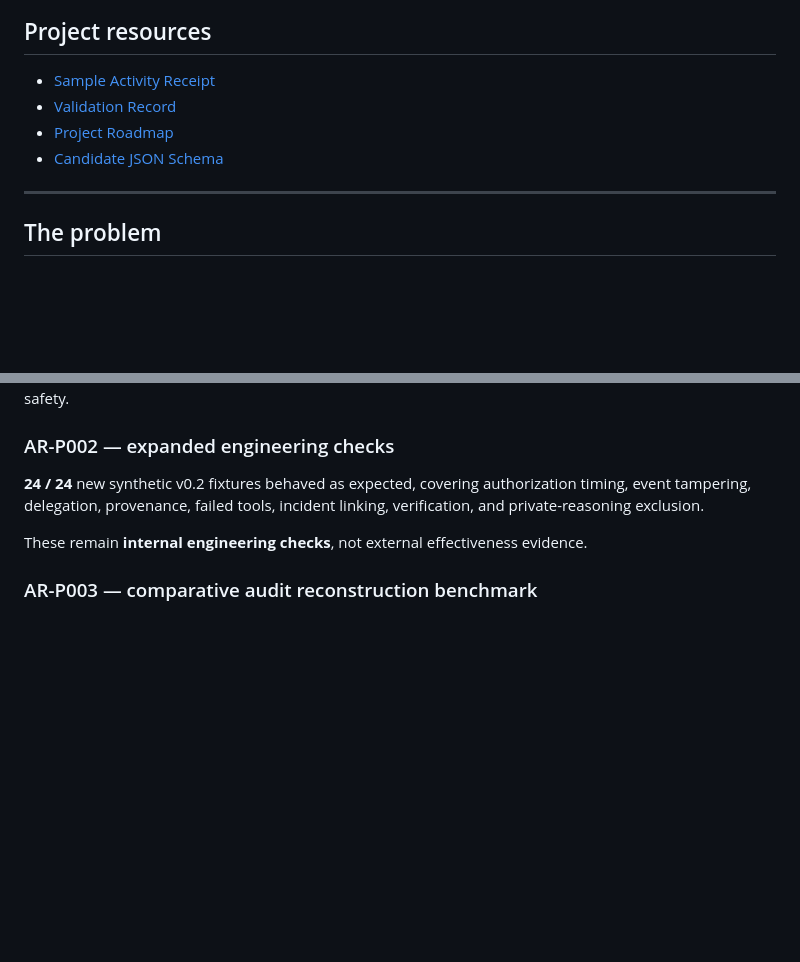
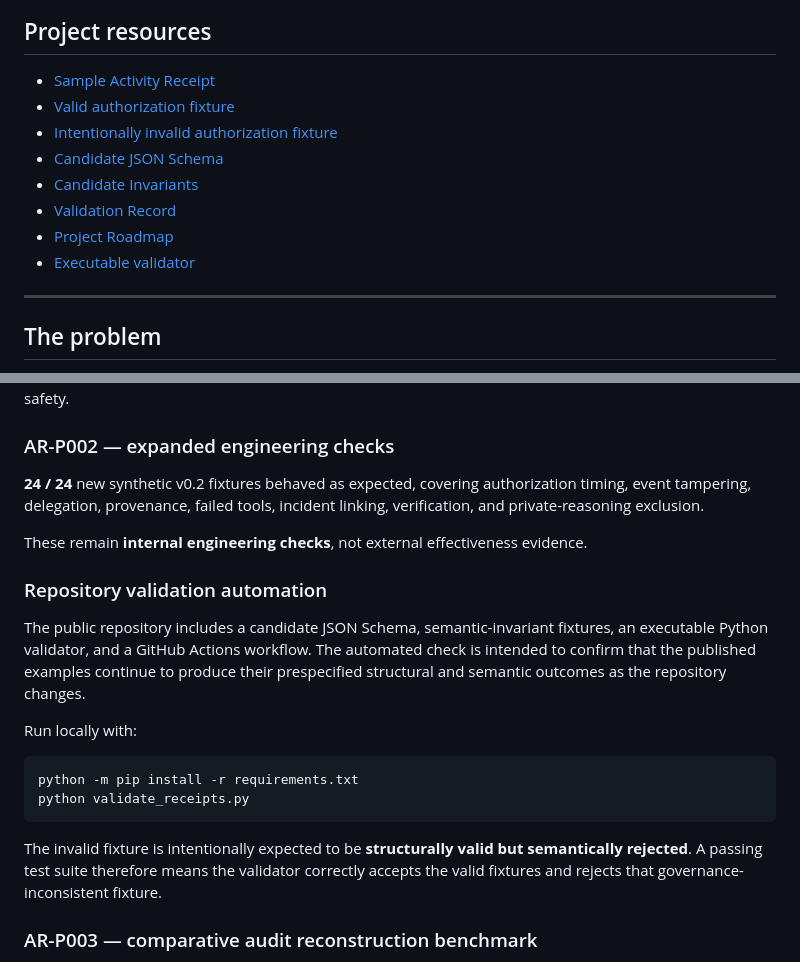
Before and after one commit to blakegaucher/ai-activity-receipt, a Markdown page: README.md, 2 parts joined by grey strips. Rendered like a GitHub page; blank space fills up the shorter version.

Commit message:
Document public validation resources

````diff
--- a/README.md
+++ b/README.md
@@ -14,9 +14,13 @@ The project is developing a **model-neutral activity record and human-facing rec
 ## Project resources
 
 - [Sample Activity Receipt](examples/sample-receipt.json)
+- [Valid authorization fixture](examples/valid-completed-authorized-action.json)
+- [Intentionally invalid authorization fixture](examples/invalid-completed-with-denied-authorization.json)
+- [Candidate JSON Schema](activity-receipt.schema.json)
+- [Candidate Invariants](docs/INVARIANTS.md)
 - [Validation Record](docs/VALIDATION.md)
 - [Project Roadmap](docs/ROADMAP.md)
-- [Candidate JSON Schema](activity-receipt.schema.json)
+- [Executable validator](validate_receipts.py)
 ---
 ## The problem
 
@@ -127,6 +131,19 @@ The pilot tested invariants including required identity/version fields, register
 
 These remain **internal engineering checks**, not external effectiveness evidence.
 
+### Repository validation automation
+
+The public repository includes a candidate JSON Schema, semantic-invariant fixtures, an executable Python validator, and a GitHub Actions workflow. The automated check is intended to confirm that the published examples continue to produce their prespecified structural and semantic outcomes as the repository changes.
+
+Run locally with:
+
+```bash
+python -m pip install -r requirements.txt
+python validate_receipts.py
+```
+
+The invalid fixture is intentionally expected to be **structurally valid but semantically rejected**. A passing test suite therefore means the validator correctly accepts the valid fixtures and rejects that governance-inconsistent fixture.
+
 ### AR-P003 — comparative audit reconstruction benchmark
 
 AR-P003 was created to test whether reviewers can reconstruct agent activity more accurately and/or faster when given a standardized Receipt in addition to the same underlying evidence.
````
